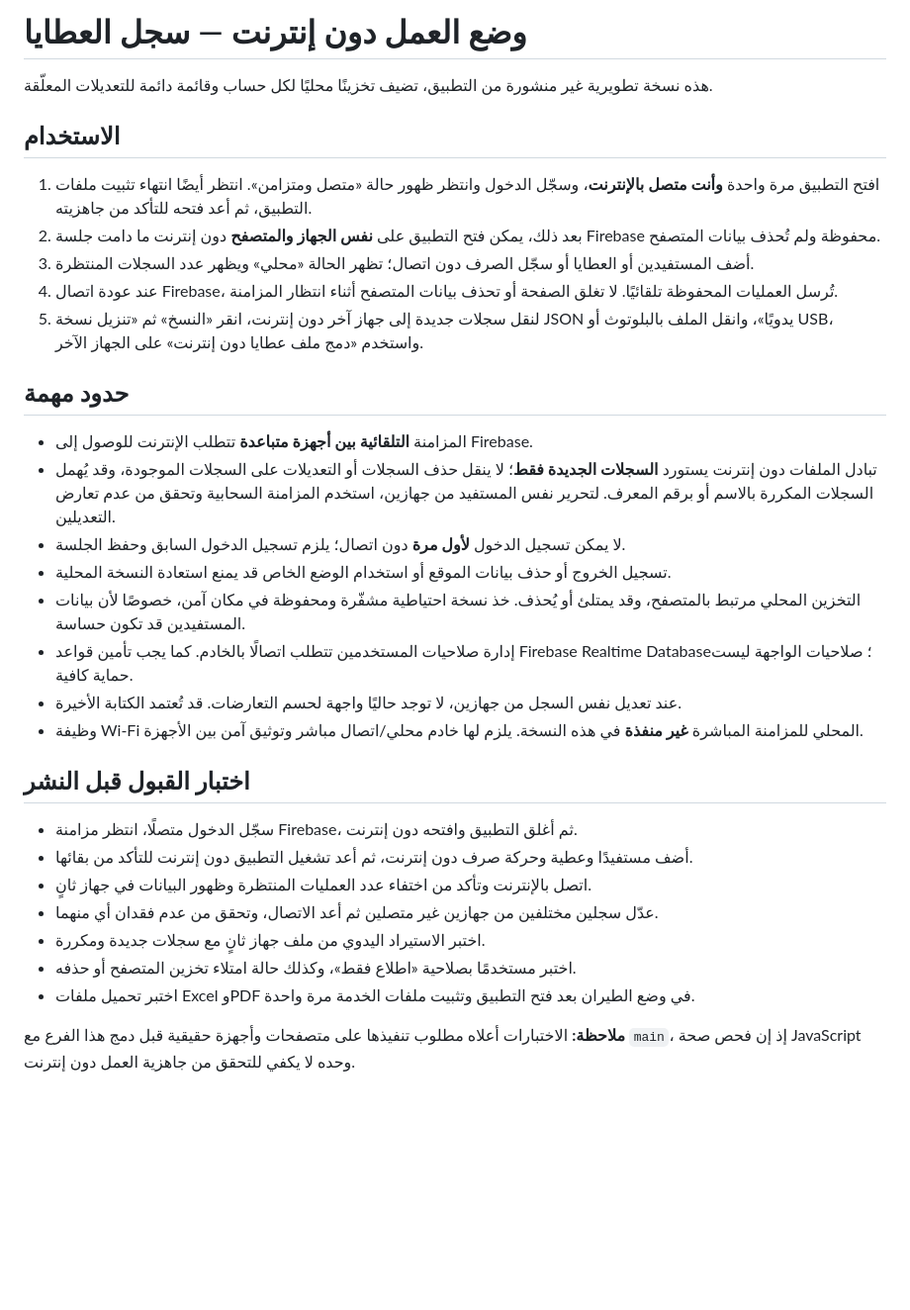
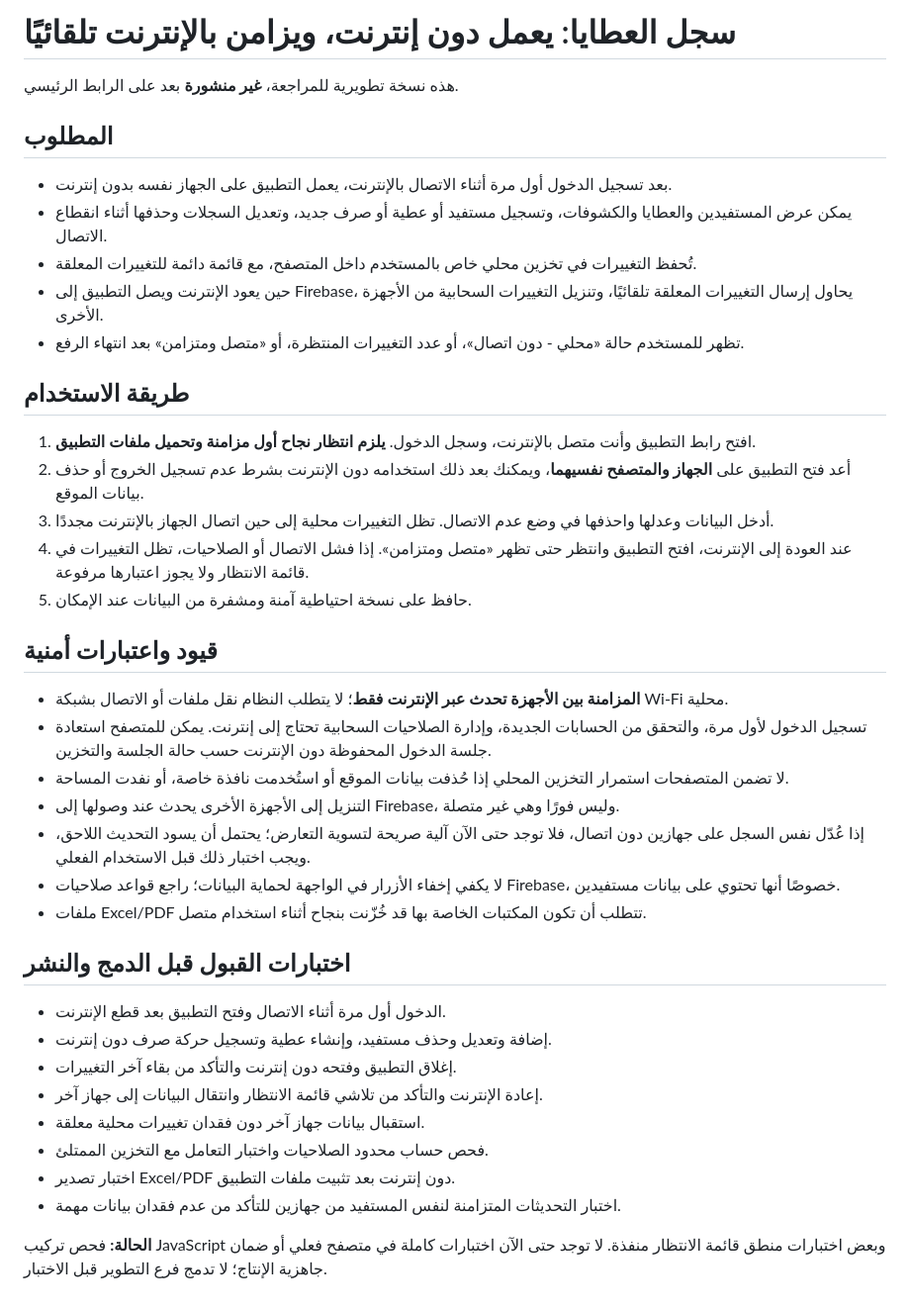
Before and after one commit to SalehAliAbuBaker/ataya, a Markdown page: OFFLINE-README.md, the part around the change. Shown at 99% size. Rendered like a GitHub page; blank space fills up the shorter version.

Commit message:
Document automatic cloud synchronization only, and offline-first acceptance tests

```diff
--- a/OFFLINE-README.md
+++ b/OFFLINE-README.md
@@ -1,31 +1,38 @@
-# وضع العمل دون إنترنت — سجل العطايا
+# سجل العطايا: يعمل دون إنترنت، ويزامن بالإنترنت تلقائيًا
 
-هذه نسخة تطويرية غير منشورة من التطبيق، تضيف تخزينًا محليًا لكل حساب وقائمة دائمة للتعديلات المعلّقة.
+هذه نسخة تطويرية للمراجعة، **غير منشورة** بعد على الرابط الرئيسي.
 
-## الاستخدام
-1. افتح التطبيق مرة واحدة **وأنت متصل بالإنترنت**، وسجّل الدخول وانتظر ظهور حالة «متصل ومتزامن». انتظر أيضًا انتهاء تثبيت ملفات التطبيق، ثم أعد فتحه للتأكد من جاهزيته.
-2. بعد ذلك، يمكن فتح التطبيق على **نفس الجهاز والمتصفح** دون إنترنت ما دامت جلسة Firebase محفوظة ولم تُحذف بيانات المتصفح.
-3. أضف المستفيدين أو العطايا أو سجّل الصرف دون اتصال؛ تظهر الحالة «محلي» ويظهر عدد السجلات المنتظرة.
-4. عند عودة اتصال Firebase، تُرسل العمليات المحفوظة تلقائيًا. لا تغلق الصفحة أو تحذف بيانات المتصفح أثناء انتظار المزامنة.
-5. لنقل سجلات جديدة إلى جهاز آخر دون إنترنت، انقر «النسخ» ثم «تنزيل نسخة JSON يدويًا»، وانقل الملف بالبلوتوث أو USB، واستخدم «دمج ملف عطايا دون إنترنت» على الجهاز الآخر.
+## المطلوب
+- بعد تسجيل الدخول أول مرة أثناء الاتصال بالإنترنت، يعمل التطبيق على الجهاز نفسه بدون إنترنت.
+- يمكن عرض المستفيدين والعطايا والكشوفات، وتسجيل مستفيد أو عطية أو صرف جديد، وتعديل السجلات وحذفها أثناء انقطاع الاتصال.
+- تُحفظ التغييرات في تخزين محلي خاص بالمستخدم داخل المتصفح، مع قائمة دائمة للتغييرات المعلقة.
+- حين يعود الإنترنت ويصل التطبيق إلى Firebase، يحاول إرسال التغييرات المعلقة تلقائيًا، وتنزيل التغييرات السحابية من الأجهزة الأخرى.
+- تظهر للمستخدم حالة «محلي - دون اتصال»، أو عدد التغييرات المنتظرة، أو «متصل ومتزامن» بعد انتهاء الرفع.
 
-## حدود مهمة
-- المزامنة **التلقائية بين أجهزة متباعدة** تتطلب الإنترنت للوصول إلى Firebase.
-- تبادل الملفات دون إنترنت يستورد **السجلات الجديدة فقط**؛ لا ينقل حذف السجلات أو التعديلات على السجلات الموجودة، وقد يُهمل السجلات المكررة بالاسم أو برقم المعرف. لتحرير نفس المستفيد من جهازين، استخدم المزامنة السحابية وتحقق من عدم تعارض التعديلين.
-- لا يمكن تسجيل الدخول **لأول مرة** دون اتصال؛ يلزم تسجيل الدخول السابق وحفظ الجلسة.
-- تسجيل الخروج أو حذف بيانات الموقع أو استخدام الوضع الخاص قد يمنع استعادة النسخة المحلية.
-- التخزين المحلي مرتبط بالمتصفح، وقد يمتلئ أو يُحذف. خذ نسخة احتياطية مشفّرة ومحفوظة في مكان آمن، خصوصًا لأن بيانات المستفيدين قد تكون حساسة.
-- إدارة صلاحيات المستخدمين تتطلب اتصالًا بالخادم. كما يجب تأمين قواعد Firebase Realtime Database؛ صلاحيات الواجهة ليست حماية كافية.
-- عند تعديل نفس السجل من جهازين، لا توجد حاليًا واجهة لحسم التعارضات. قد تُعتمد الكتابة الأخيرة.
-- وظيفة Wi-Fi المحلي للمزامنة المباشرة **غير منفذة** في هذه النسخة. يلزم لها خادم محلي/اتصال مباشر وتوثيق آمن بين الأجهزة.
+## طريقة الاستخدام
+1. افتح رابط التطبيق وأنت متصل بالإنترنت، وسجل الدخول. **يلزم انتظار نجاح أول مزامنة وتحميل ملفات التطبيق**.
+2. أعد فتح التطبيق على **الجهاز والمتصفح نفسيهما**، ويمكنك بعد ذلك استخدامه دون الإنترنت بشرط عدم تسجيل الخروج أو حذف بيانات الموقع.
+3. أدخل البيانات وعدلها واحذفها في وضع عدم الاتصال. تظل التغييرات محلية إلى حين اتصال الجهاز بالإنترنت مجددًا.
+4. عند العودة إلى الإنترنت، افتح التطبيق وانتظر حتى تظهر «متصل ومتزامن». إذا فشل الاتصال أو الصلاحيات، تظل التغييرات في قائمة الانتظار ولا يجوز اعتبارها مرفوعة.
+5. حافظ على نسخة احتياطية آمنة ومشفرة من البيانات عند الإمكان.
 
-## اختبار القبول قبل النشر
-- سجّل الدخول متصلًا، انتظر مزامنة Firebase، ثم أغلق التطبيق وافتحه دون إنترنت.
-- أضف مستفيدًا وعطية وحركة صرف دون إنترنت، ثم أعد تشغيل التطبيق دون إنترنت للتأكد من بقائها.
-- اتصل بالإنترنت وتأكد من اختفاء عدد العمليات المنتظرة وظهور البيانات في جهاز ثانٍ.
-- عدّل سجلين مختلفين من جهازين غير متصلين ثم أعد الاتصال، وتحقق من عدم فقدان أي منهما.
-- اختبر الاستيراد اليدوي من ملف جهاز ثانٍ مع سجلات جديدة ومكررة.
-- اختبر مستخدمًا بصلاحية «اطلاع فقط»، وكذلك حالة امتلاء تخزين المتصفح أو حذفه.
-- اختبر تحميل ملفات Excel وPDF في وضع الطيران بعد فتح التطبيق وتثبيت ملفات الخدمة مرة واحدة.
+## قيود واعتبارات أمنية
+- **المزامنة بين الأجهزة تحدث عبر الإنترنت فقط**؛ لا يتطلب النظام نقل ملفات أو الاتصال بشبكة Wi-Fi محلية.
+- تسجيل الدخول لأول مرة، والتحقق من الحسابات الجديدة، وإدارة الصلاحيات السحابية تحتاج إلى إنترنت. يمكن للمتصفح استعادة جلسة الدخول المحفوظة دون الإنترنت حسب حالة الجلسة والتخزين.
+- لا تضمن المتصفحات استمرار التخزين المحلي إذا حُذفت بيانات الموقع أو استُخدمت نافذة خاصة، أو نفدت المساحة.
+- التنزيل إلى الأجهزة الأخرى يحدث عند وصولها إلى Firebase، وليس فورًا وهي غير متصلة.
+- إذا عُدّل نفس السجل على جهازين دون اتصال، فلا توجد حتى الآن آلية صريحة لتسوية التعارض؛ يحتمل أن يسود التحديث اللاحق، ويجب اختبار ذلك قبل الاستخدام الفعلي.
+- لا يكفي إخفاء الأزرار في الواجهة لحماية البيانات؛ راجع قواعد صلاحيات Firebase، خصوصًا أنها تحتوي على بيانات مستفيدين.
+- ملفات Excel/PDF تتطلب أن تكون المكتبات الخاصة بها قد خُزّنت بنجاح أثناء استخدام متصل.
 
-**ملاحظة:** الاختبارات أعلاه مطلوب تنفيذها على متصفحات وأجهزة حقيقية قبل دمج هذا الفرع مع `main`، إذ إن فحص صحة JavaScript وحده لا يكفي للتحقق من جاهزية العمل دون إنترنت.
+## اختبارات القبول قبل الدمج والنشر
+- الدخول أول مرة أثناء الاتصال وفتح التطبيق بعد قطع الإنترنت.
+- إضافة وتعديل وحذف مستفيد، وإنشاء عطية وتسجيل حركة صرف دون إنترنت.
+- إغلاق التطبيق وفتحه دون إنترنت والتأكد من بقاء آخر التغييرات.
+- إعادة الإنترنت والتأكد من تلاشي قائمة الانتظار وانتقال البيانات إلى جهاز آخر.
+- استقبال بيانات جهاز آخر دون فقدان تغييرات محلية معلقة.
+- فحص حساب محدود الصلاحيات واختبار التعامل مع التخزين الممتلئ.
+- اختبار تصدير Excel/PDF دون إنترنت بعد تثبيت ملفات التطبيق.
+- اختبار التحديثات المتزامنة لنفس المستفيد من جهازين للتأكد من عدم فقدان بيانات مهمة.
+
+**الحالة:** فحص تركيب JavaScript وبعض اختبارات منطق قائمة الانتظار منفذة. لا توجد حتى الآن اختبارات كاملة في متصفح فعلي أو ضمان جاهزية الإنتاج؛ لا تدمج فرع التطوير قبل الاختبار.
```
